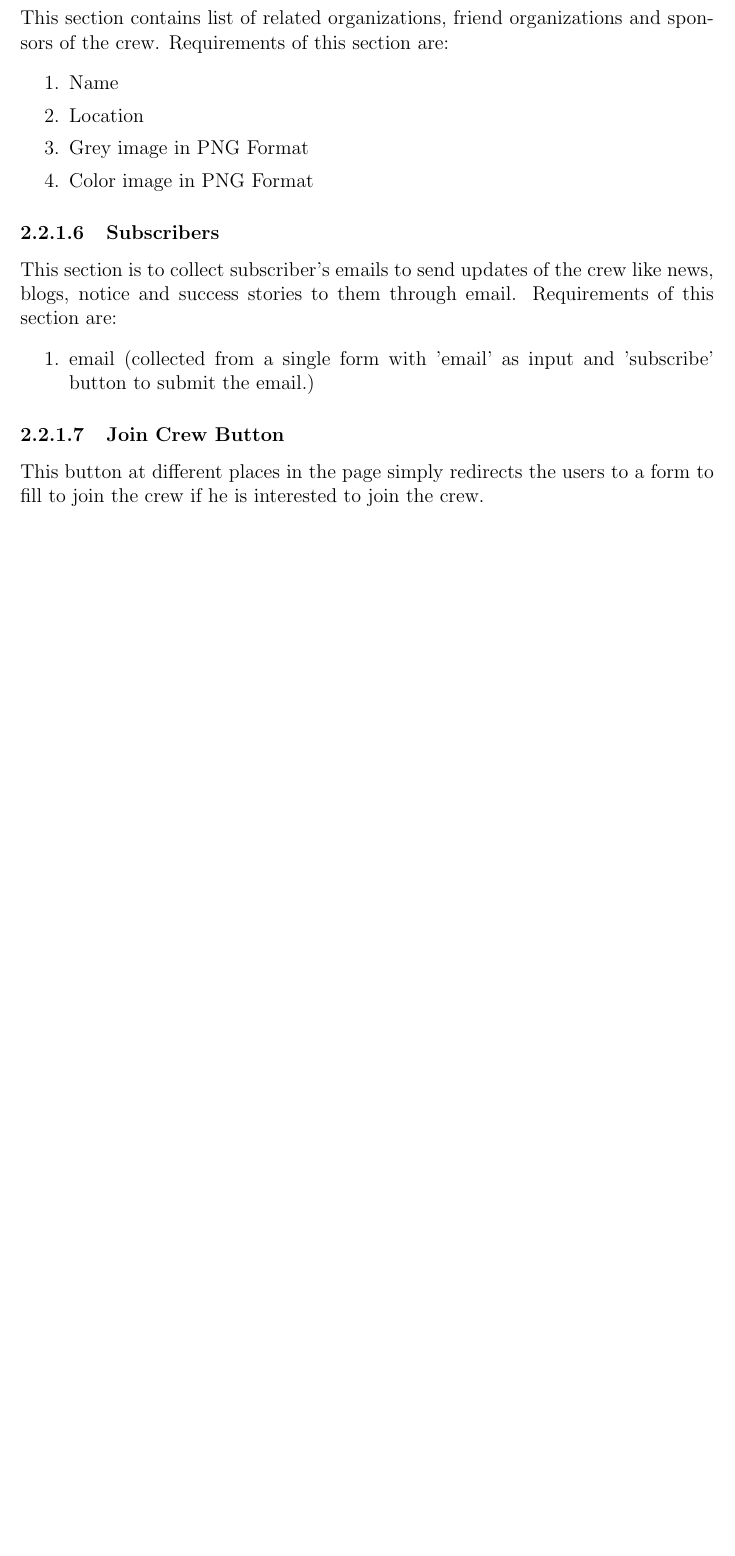
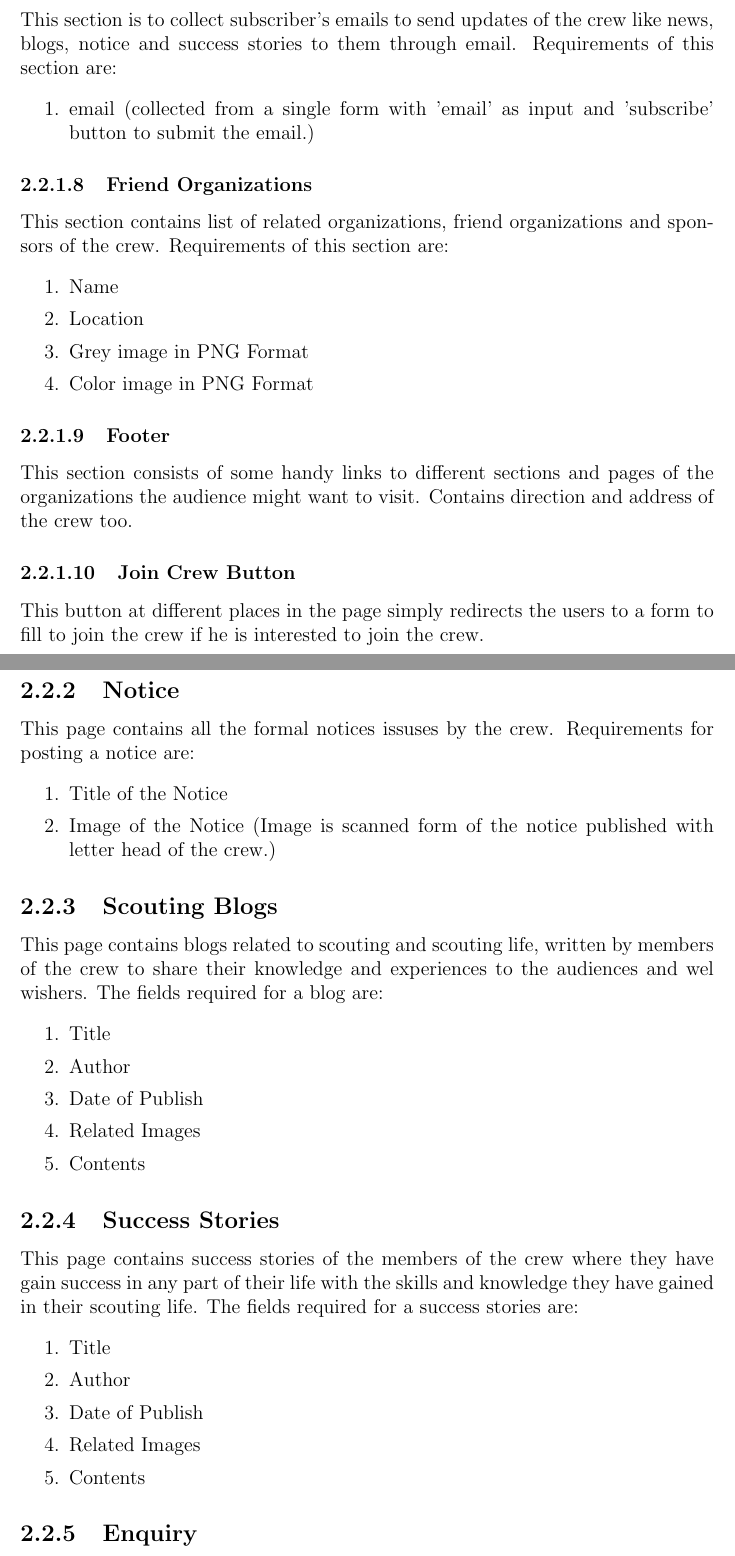
Before and after one commit to banmala/ANOC_SRS, a LaTeX document (main.tex, which reads chapter/chapter_2.tex): part of page 6 of 6 before the commit and two parts of pages 6 and 7 of 7 after it, the two joined at a grey line, cut so that both start at the same text, the shorter picture padded with empty space. Compiled offline with pdfLaTeX.

Commit message:
added notice, blogs and success stories

```diff
--- a/chapter/chapter_2.tex
+++ b/chapter/chapter_2.tex
@@ -77,3 +82,7 @@
+				This section is to collect subscriber's emails to send updates of the crew like news, blogs, notice and success stories to them through email. Requirements of this section are:
+				\begin{enumerate}
+					\item email (collected from a single form with 'email' as input and 'subscribe' button to submit the email.)
+				\end{enumerate}
 			\subsubsection{Friend Organizations}
 				This section contains list of related organizations, friend organizations and sponsors of the crew. Requirements of this section are:
 				\begin{enumerate}
@@ -82,10 +91,35 @@
 					\item Grey image in PNG Format
 					\item Color image in PNG Format
 				\end{enumerate}
-			\subsubsection{Subscribers}
-				This section is to collect subscriber's emails to send updates of the crew like news, blogs, notice and success stories to them through email. Requirements of this section are:
-				\begin{enumerate}
-					\item email (collected from a single form with 'email' as input and 'subscribe' button to submit the email.)
-				\end{enumerate}
+			\subsubsection{Footer}
+				This section consists of some handy links to different sections and pages of the organizations the audience might want to visit. Contains direction and address of the crew too.
 			\subsubsection{Join Crew Button}
 				This button at different places in the page simply redirects the users to a form to fill to join the crew if he is interested to join the crew.
+		\subsection{Notice}
+		This page contains all the formal notices issuses by the crew. Requirements for posting a notice are:
+		\begin{enumerate}
+			\item Title of the Notice
+			\item Image of the Notice (Image is scanned form of the notice published with letter head of the crew.)
+		\end{enumerate}
+
+		\subsection{Scouting Blogs}
+		This page contains blogs related to scouting and scouting life, written by members of the crew to share their knowledge and experiences to the audiences and wel wishers. The fields required for a blog are:
+		\begin{enumerate}
+			\item Title
+			\item Author
+			\item Date of Publish
+			\item Related Images
+			\item Contents
+		\end{enumerate}
+
+		\subsection{Success Stories}
+		This page contains success stories of the members of the crew where they have gain success in any part of their life with the skills and knowledge they have gained in their scouting life. The fields required for a success stories are:
+		\begin{enumerate}
+			\item Title
+			\item Author
+			\item Date of Publish
+			\item Related Images
+			\item Contents
+		\end{enumerate}
+
+		\subsection{Enquiry}
```
Also changed, not shown: main.pdf, chapter/chapter_2.tex (15 more changed lines), 6 other files.
